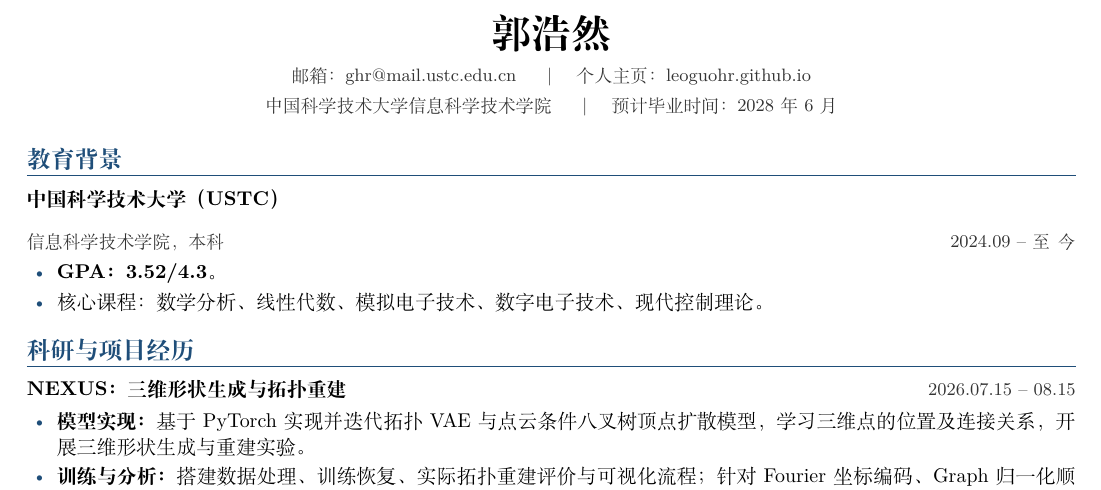
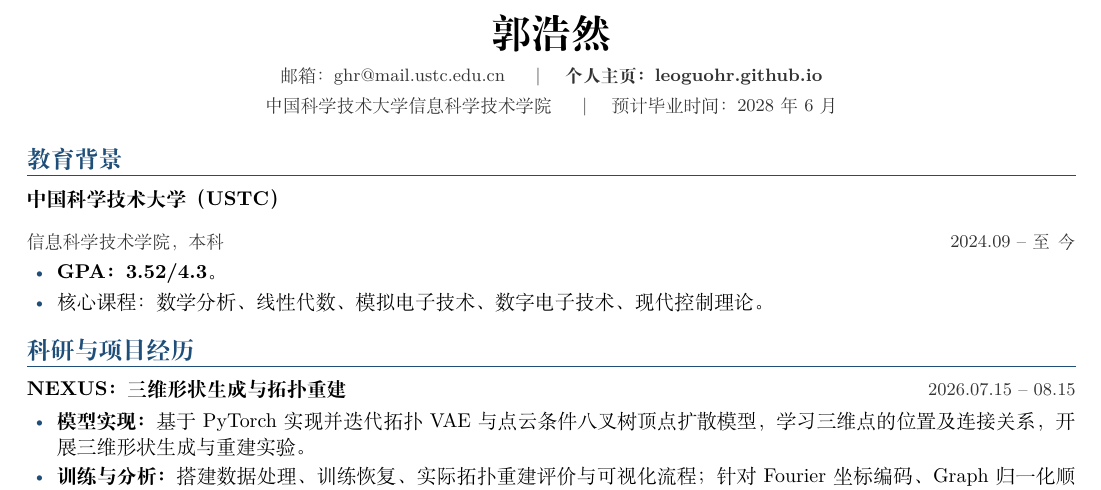
Before and after one commit to leoguohr/leoguohr.github.io, a LaTeX document (scripts/郭浩然简历.tex): part of the page, cut so that both start at the same text. Compiled offline with XeLaTeX.

Commit message:
Emphasize personal homepage in resume header

```diff
--- a/scripts/郭浩然简历.tex
+++ b/scripts/郭浩然简历.tex
@@ -65,7 +65,7 @@
 \begin{document}
 
 \nameblock{郭浩然}
-\centerlinecn{邮箱：\href{mailto:ghr@mail.ustc.edu.cn}{ghr@mail.ustc.edu.cn} \quad｜\quad 个人主页：\href{https://leoguohr.github.io/}{leoguohr.github.io}}
+\centerlinecn{邮箱：\href{mailto:ghr@mail.ustc.edu.cn}{ghr@mail.ustc.edu.cn} \quad｜\quad \textbf{个人主页：\href{https://leoguohr.github.io/}{leoguohr.github.io}}}
 \centerlinecn{中国科学技术大学信息科学技术学院 \quad｜\quad 预计毕业时间：2028 年 6 月}
 \vspace{0.18em}
 
```
Also changed, not shown: assets/郭浩然简历.pdf.
